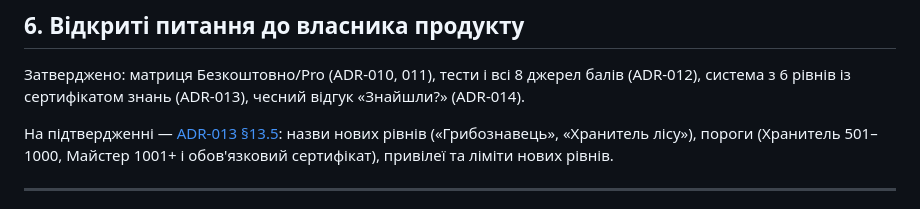
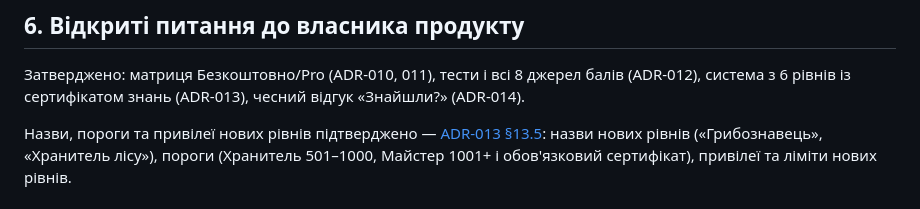
Before and after one commit to bronukgroup123-huy/desktop-tutorial, a Markdown page: docs/BACKEND_PLAN.md, the part around the change. Rendered like a GitHub page.

```diff
--- a/docs/BACKEND_PLAN.md
+++ b/docs/BACKEND_PLAN.md
@@ -254,7 +254,7 @@
 Затверджено: матриця Безкоштовно/Pro (ADR-010, 011), тести і всі 8 джерел балів (ADR-012),
 система з 6 рівнів із сертифікатом знань (ADR-013), чесний відгук «Знайшли?» (ADR-014).
 
-На підтвердженні — [ADR-013 §13.5](./DECISIONS.md#135-пропозиції-що-чекають-підтвердження-po):
+Назви, пороги та привілеї нових рівнів підтверджено — [ADR-013 §13.5](./DECISIONS.md#135-привілеї-та-ліміти-рівнів-підтверджено-po-2026-11-09):
 назви нових рівнів («Грибознавець», «Хранитель лісу»), пороги (Хранитель 501–1000,
 Майстер 1001+ і обов'язковий сертифікат), привілеї та ліміти нових рівнів.
 
```
Also changed, not shown: docs/DECISIONS.md (+2 -2 lines).
